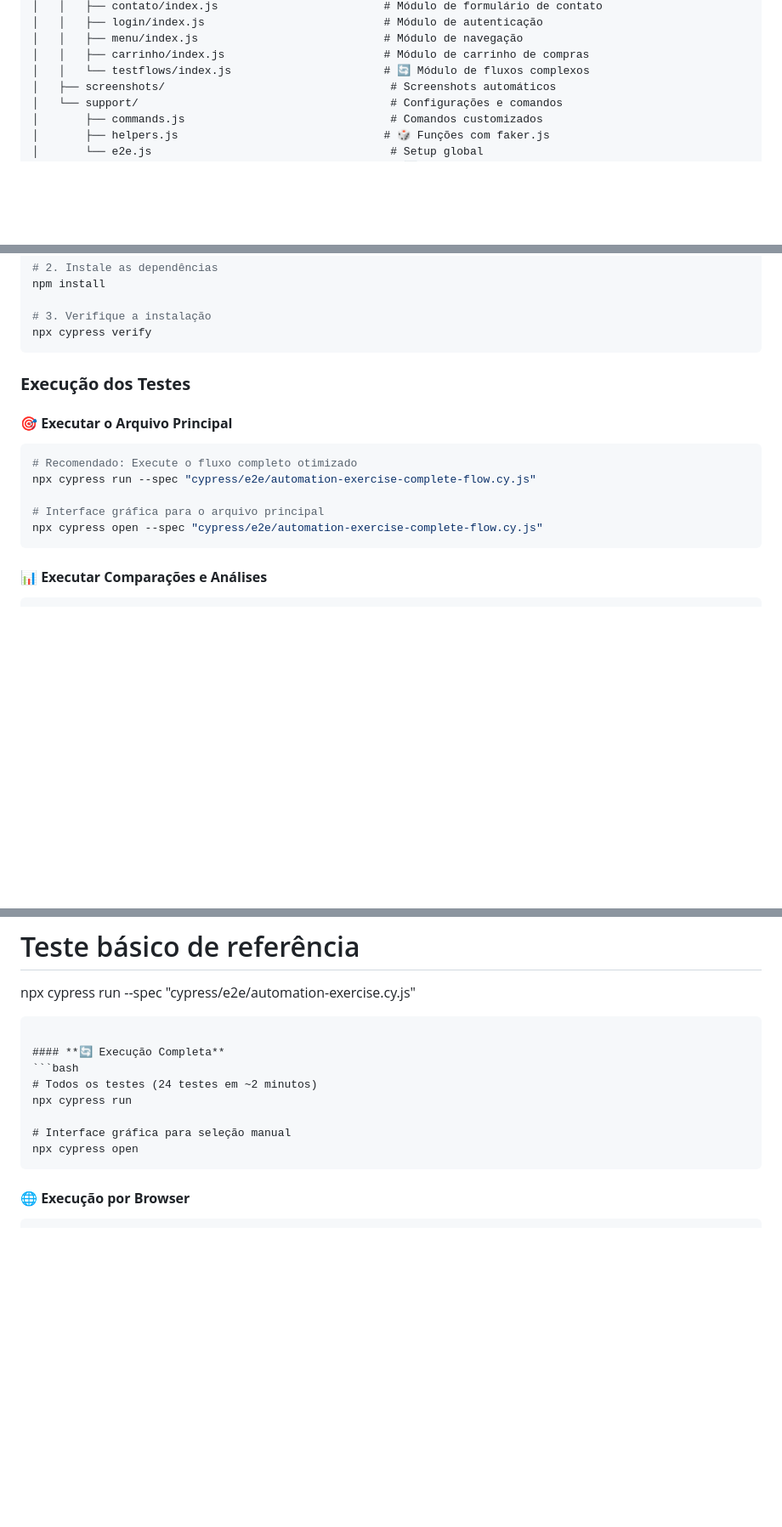
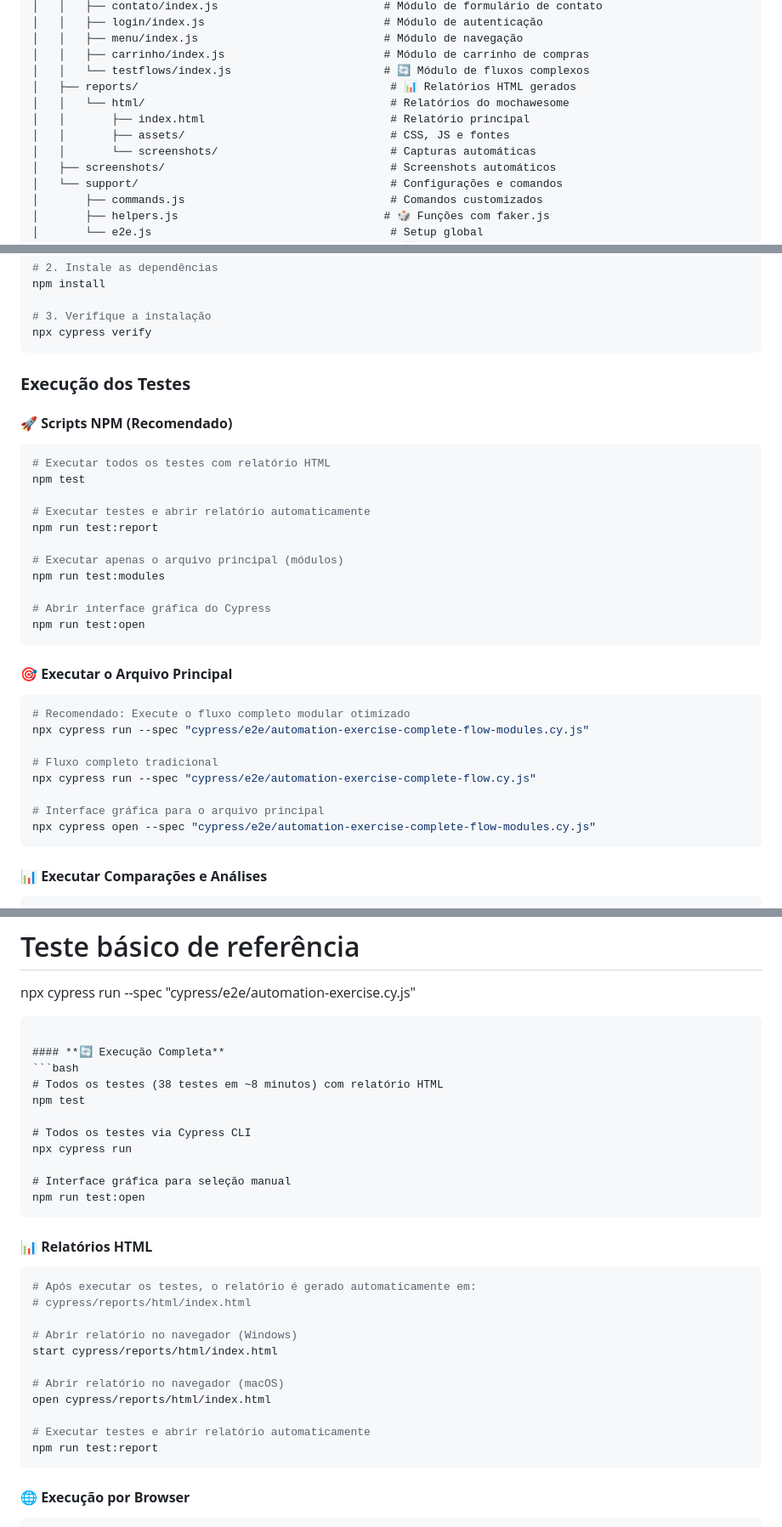
Before and after one commit to Renatacpf/pgats-automacao-web, a Markdown page: README.md, 3 parts joined by grey strips. Shown: that part at 85% size. GitHub-like rendering; blank space fills up the shorter version.

````diff
--- a/README.md
+++ b/README.md
@@ -50,6 +52,11 @@ pgats-automacao-web/
 │   │   ├── menu/index.js                            # Módulo de navegação
 │   │   ├── carrinho/index.js                        # Módulo de carrinho de compras
 │   │   └── testflows/index.js                       # 🔄 Módulo de fluxos complexos
+│   ├── reports/                                      # 📊 Relatórios HTML gerados
+│   │   └── html/                                     # Relatórios do mochawesome
+│   │       ├── index.html                            # Relatório principal
+│   │       ├── assets/                               # CSS, JS e fontes
+│   │       └── screenshots/                          # Capturas automáticas
 │   ├── screenshots/                                  # Screenshots automáticos
 │   └── support/                                      # Configurações e comandos
 │       ├── commands.js                               # Comandos customizados
@@ -155,13 +162,31 @@ npx cypress verify
 
 ### **Execução dos Testes**
 
+#### **🚀 Scripts NPM (Recomendado)**
+```bash
+# Executar todos os testes com relatório HTML
+npm test
+
+# Executar testes e abrir relatório automaticamente
+npm run test:report
+
+# Executar apenas o arquivo principal (módulos)
+npm run test:modules
+
+# Abrir interface gráfica do Cypress
+npm run test:open
+```
+
 #### **🎯 Executar o Arquivo Principal**
 ```bash
-# Recomendado: Execute o fluxo completo otimizado
+# Recomendado: Execute o fluxo completo modular otimizado
+npx cypress run --spec "cypress/e2e/automation-exercise-complete-flow-modules.cy.js"
+
+# Fluxo completo tradicional
 npx cypress run --spec "cypress/e2e/automation-exercise-complete-flow.cy.js"
 
 # Interface gráfica para o arquivo principal
-npx cypress open --spec "cypress/e2e/automation-exercise-complete-flow.cy.js"
+npx cypress open --spec "cypress/e2e/automation-exercise-complete-flow-modules.cy.js"
 ```
 
 #### **📊 Executar Comparações e Análises**
@@ -191,11 +216,29 @@ npx cypress run --spec "cypress/e2e/automation-exercise.cy.js"
 
 #### **🔄 Execução Completa**
 ```bash
-# Todos os testes (24 testes em ~2 minutos)
+# Todos os testes (38 testes em ~8 minutos) com relatório HTML
+npm test
+
+# Todos os testes via Cypress CLI
 npx cypress run
 
 # Interface gráfica para seleção manual
-npx cypress open
+npm run test:open
+```
+
+#### **📊 Relatórios HTML**
+```bash
+# Após executar os testes, o relatório é gerado automaticamente em:
+# cypress/reports/html/index.html
+
+# Abrir relatório no navegador (Windows)
+start cypress/reports/html/index.html
+
+# Abrir relatório no navegador (macOS)
+open cypress/reports/html/index.html
+
+# Executar testes e abrir relatório automaticamente
+npm run test:report
 ```
 
 #### **🌐 Execução por Browser**
````
Also changed, not shown: other parts of README.md (+78 -6 lines).
